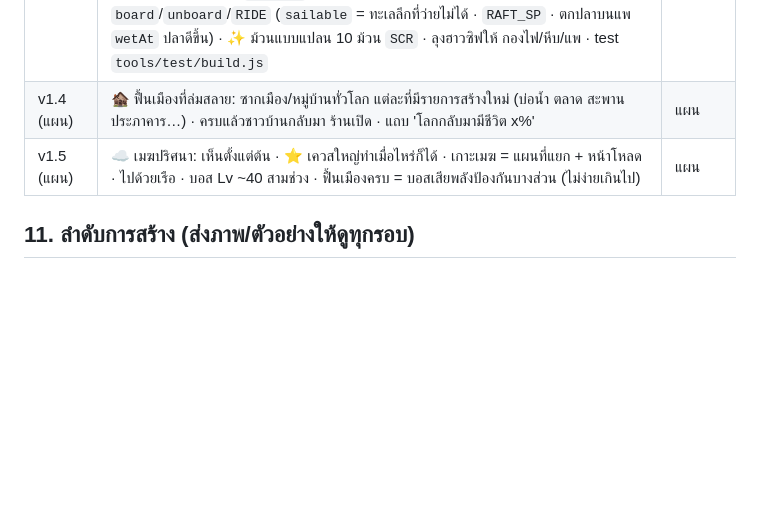
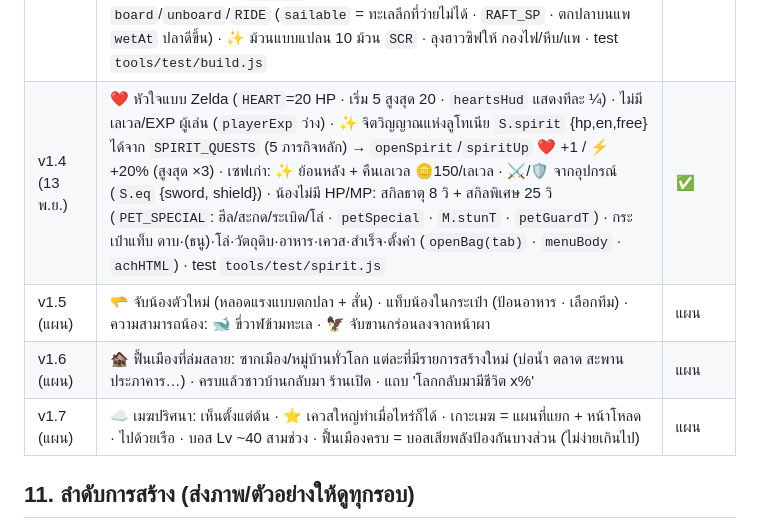
Before and after one commit to kcalpets-web/KcalPets, a Markdown page: newgame/docs/SPEC.md, the part around the change. GitHub-like rendering; blank space fills up the shorter version.

Commit message:
docs(newgame): v1.4 spec, plan v1.5 pet capture
Co-Authored-By: Claude Opus 5.5 <noreply@anthropic.com>
Claude-Session: https://claude.ai/code/session_01GPWeNf6YwY8HDCarrnu8xA

```diff
--- a/newgame/docs/SPEC.md
+++ b/newgame/docs/SPEC.md
@@ -176,8 +176,10 @@
 | v1.1.1 (13 พ.ย.) | เดินอิสระ: เมืองไม่มีกำแพงล่องหน (`walkWorld` เปิดทุกด้าน) · ล็อกเนื้อเรื่องย้ายไปที่ทางเข้าป่า (`GATE.east` + รั้วไม้ `FBAR`) · ระยะโจมตี/ใช้อุปกรณ์ (`REACH_SWORD` 2.2 · `REACH_TOOL` 1.9) ไกลกว่านั้น = เดินไปทำ (`fight`/`workOn`) ด้วยความเร็วปกติ (เลิก dash) · AUTO ย้ายเข้าวงล้อ (ป้ายเขียว = แตะปิด) · วงล้อมีตัวล็อก 🔒 + เหตุผล (เบ็ดต้องใกล้น้ำ · จอบบนเกาะ · วาดต้องมีเป้าหมาย · ยาเมื่อ HP ไม่เต็ม · ร้าน/ช่างเมื่อเปิด) · ถือเบ็ดห่างน้ำ = เก็บเอง | ✅ |
 | v1.2 (13 พ.ย.) | โลกเปิด: ไม่มีล็อกตามเนื้อเรื่อง (`GATE` เปิดหมด · เนื้อเรื่องนับเฉพาะการกำจัดในเมือง/ป่า `story_*` · `sk()`) · 🐇🐔🦆🦌🐗 สัตว์ป่า (`D.MON` tier animal · `ANIMALS` ใน clay.js) เดินเล่น วิ่งหนีเมื่อเข้าใกล้ (กด B ค้าง = ย่อง) หมูป่าชนกลับเมื่อโดนตี · ดรอปเนื้อ/หนัง/ขนนก · ⛺ แคมป์มอนสเตอร์ 18 แห่ง (`WC` ตำแหน่งคงที่ · 3 ระดับตามระยะ `CAMP_TIERS`) กำจัดลูกน้อง → หัวหน้าโผล่ → ยึดแคมป์ → 📦 หีบสมบัติ (💎 🪙 อุปกรณ์ + 📐 แบบแปลน `S.bp`) · แคมป์ที่ยึดแล้ว = จุดวาร์ป · สมุดบันทึกแท็บ 📐 แบบแปลน · ความสำเร็จนายพราน/ผู้พิชิตแคมป์ · test `tools/test/world.js` | ✅ |
 | v1.3 (13 พ.ย.) | 🔨 ก่อสร้างจากแบบแปลน: วงล้อ 🔨 / สมุด 📐 → `enterBuild` เงาเขียว/แดง (`canBuild`: บนดิน ไม่ในเมือง ไม่ชันเกิน ไม่ทับต้นไม้/แปลง/แคมป์ที่ยังไม่ยึด · วัสดุพอ) ↻ หมุน · A/🔨 วาง → ค้อนตอก (`S.jobs['bld:id']`) → `buildDone` · `S.builds` [{id,k,x,z,r,done}] · `bView`/`BUILDS` (clay.js) · กองไฟ = หม้อ `POT['bf_id']` + วาร์ป · บ้านไม้/เตียง = นอน · หอ = เปิดแผนที่ 150 ม. · หีบ = เก็บผักเอง · หุ่นไล่กา ผักโตเร็ว 20% (`p.f`) · โต๊ะครัว ปรุงเร็ว ×2 · รั้ว/กำแพงกันเดิน (`solidAt`) · ทางเดินเร็ว 20% · รื้อถอนคืนครึ่ง · 🛶 เรือแพ `board`/`unboard`/`RIDE` (`sailable` = ทะเลลึกที่ว่ายไม่ได้ · `RAFT_SP` · ตกปลาบนแพ `wetAt` ปลาดีขึ้น) · ✨ ม้วนแบบแปลน 10 ม้วน `SCR` · ลุงฮาวซิฟให้ กองไฟ/หีบ/แพ · test `tools/test/build.js` | ✅ |
-| v1.4 (แผน) | 🏚️ ฟื้นเมืองที่ล่มสลาย: ซากเมือง/หมู่บ้านทั่วโลก แต่ละที่มีรายการสร้างใหม่ (บ่อน้ำ ตลาด สะพาน ประภาคาร…) · ครบแล้วชาวบ้านกลับมา ร้านเปิด · แถบ 'โลกกลับมามีชีวิต x%' | แผน |
-| v1.5 (แผน) | ☁️ เมฆปริศนา: เห็นตั้งแต่ต้น · ⭐ เควสใหญ่ทำเมื่อไหร่ก็ได้ · เกาะเมฆ = แผนที่แยก + หน้าโหลด · ไปด้วยเรือ · บอส Lv ~40 สามช่วง · ฟื้นเมืองครบ = บอสเสียพลังป้องกันบางส่วน (ไม่ง่ายเกินไป) | แผน |
+| v1.4 (13 พ.ย.) | ❤️ หัวใจแบบ Zelda (`HEART`=20 HP · เริ่ม 5 สูงสุด 20 · `heartsHud` แสดงทีละ ¼) · ไม่มีเลเวล/EXP ผู้เล่น (`playerExp` ว่าง) · ✨ จิตวิญญาณแห่งลูโทเนีย `S.spirit` {hp,en,free} ได้จาก `SPIRIT_QUESTS` (5 ภารกิจหลัก) → `openSpirit`/`spiritUp` ❤️ +1 / ⚡ +20% (สูงสุด ×3) · เซฟเก่า: ✨ ย้อนหลัง + คืนเลเวล 🪙150/เลเวล · ⚔️/🛡️ จากอุปกรณ์ (`S.eq` {sword, shield}) · น้องไม่มี HP/MP: สกิลธาตุ 8 วิ + สกิลพิเศษ 25 วิ (`PET_SPECIAL`: ฮีล/สะกด/ระเบิด/โล่ · `petSpecial` · `M.stunT` · `petGuardT`) · กระเป๋าแท็บ ดาบ·(ธนู)·โล่·วัตถุดิบ·อาหาร·เควส·สำเร็จ·ตั้งค่า (`openBag(tab)` · `menuBody` · `achHTML`) · test `tools/test/spirit.js` | ✅ |
+| v1.5 (แผน) | 🫳 จับน้องตัวใหม่ (หลอดแรงแบบตกปลา + สั่น) · แท็บน้องในกระเป๋า (ป้อนอาหาร · เลือกทีม) · ความสามารถน้อง: 🐋 ขี่วาฬข้ามทะเล · 🦅 จับขานกร่อนลงจากหน้าผา | แผน |
+| v1.6 (แผน) | 🏚️ ฟื้นเมืองที่ล่มสลาย: ซากเมือง/หมู่บ้านทั่วโลก แต่ละที่มีรายการสร้างใหม่ (บ่อน้ำ ตลาด สะพาน ประภาคาร…) · ครบแล้วชาวบ้านกลับมา ร้านเปิด · แถบ 'โลกกลับมามีชีวิต x%' | แผน |
+| v1.7 (แผน) | ☁️ เมฆปริศนา: เห็นตั้งแต่ต้น · ⭐ เควสใหญ่ทำเมื่อไหร่ก็ได้ · เกาะเมฆ = แผนที่แยก + หน้าโหลด · ไปด้วยเรือ · บอส Lv ~40 สามช่วง · ฟื้นเมืองครบ = บอสเสียพลังป้องกันบางส่วน (ไม่ง่ายเกินไป) | แผน |
 
 ## 11. ลำดับการสร้าง (ส่งภาพ/ตัวอย่างให้ดูทุกรอบ)
 1. **ตัวอย่างเล่นได้ (เขตกลาง)** — 3D จริง (three.js + โหมดประหยัด) · บังคับน้องเดิน · เรือเก็บเงิน · บ้านต้นไม้ · **เคลียร์ของ → มอนสเตอร์โผล่ → เลือกเป้า ตีอัตโนมัติ → ดรอป → กระเป๋า → สวมอุปกรณ์** · HUD · ทางป่าไปด่านแรก
```
Also changed, not shown: newgame/CLAUDE.md (+1 -0 lines).
